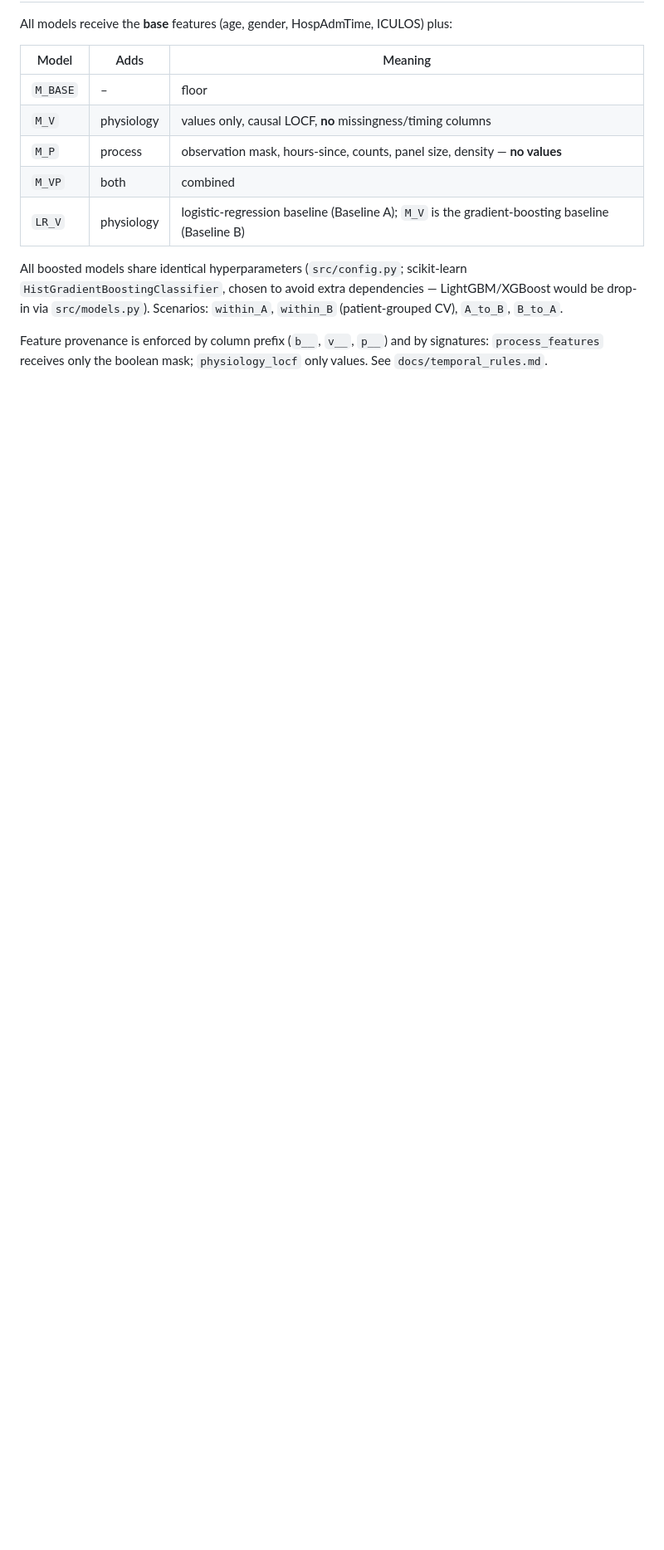
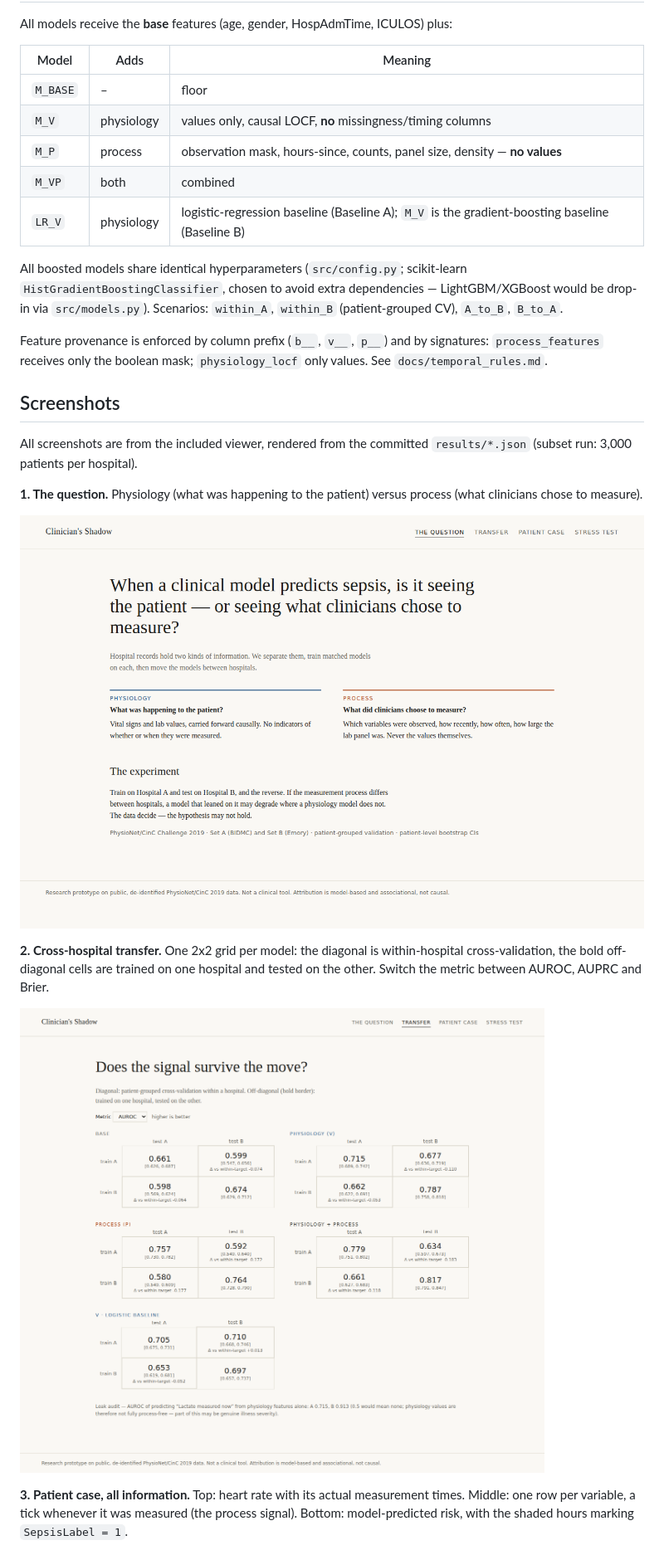
Before and after one commit to Abdullah49645/clinicians-shadow, a Markdown page: README.md, the part around one of its changes. Shown at 83% size. Drawn GitHub-style; pictures changed too: docs/img/1-question.png (added), docs/img/2-transfer.png (added); blank space fills up the shorter version.

Commit message:
README: add banner and real viewer screenshots

```diff
--- a/README.md
+++ b/README.md
@@ -39,3 +41,18 @@ Scenarios: `within_A`, `within_B` (patient-grouped CV), `A_to_B`, `B_to_A`.
 
 Feature provenance is enforced by column prefix (`b__`, `v__`, `p__`) and by signatures: `process_features` receives only the boolean mask;
 `physiology_locf` only values. See `docs/temporal_rules.md`.
+
+## Screenshots
+
+All screenshots are from the included viewer, rendered from the committed `results/*.json` (subset run: 3,000 patients per hospital).
+
+**1. The question.** Physiology (what was happening to the patient) versus process (what clinicians chose to measure).
+
+![The question view](docs/img/1-question.png)
+
+**2. Cross-hospital transfer.** One 2x2 grid per model: the diagonal is within-hospital cross-validation, the bold off-diagonal cells are trained on one hospital and tested on the other. Switch the metric between AUROC, AUPRC and Brier.
+
+![Transfer matrices for each model](docs/img/2-transfer.png)
+
+**3. Patient case, all information.** Top: heart rate with its actual measurement times. Middle: one row per variable, a tick whenever it was measured (the process signal). Bottom: model-predicted risk, with the shaded hours marking `SepsisLabel = 1`.
+
```
Also changed, not shown: other parts of README.md (+11 -0 lines), docs/img/3-patient-case-all.png (added), docs/img/4-patient-case-process-only.png (added), docs/img/5-stress-test.png (added), docs/img/banner.png (added).
